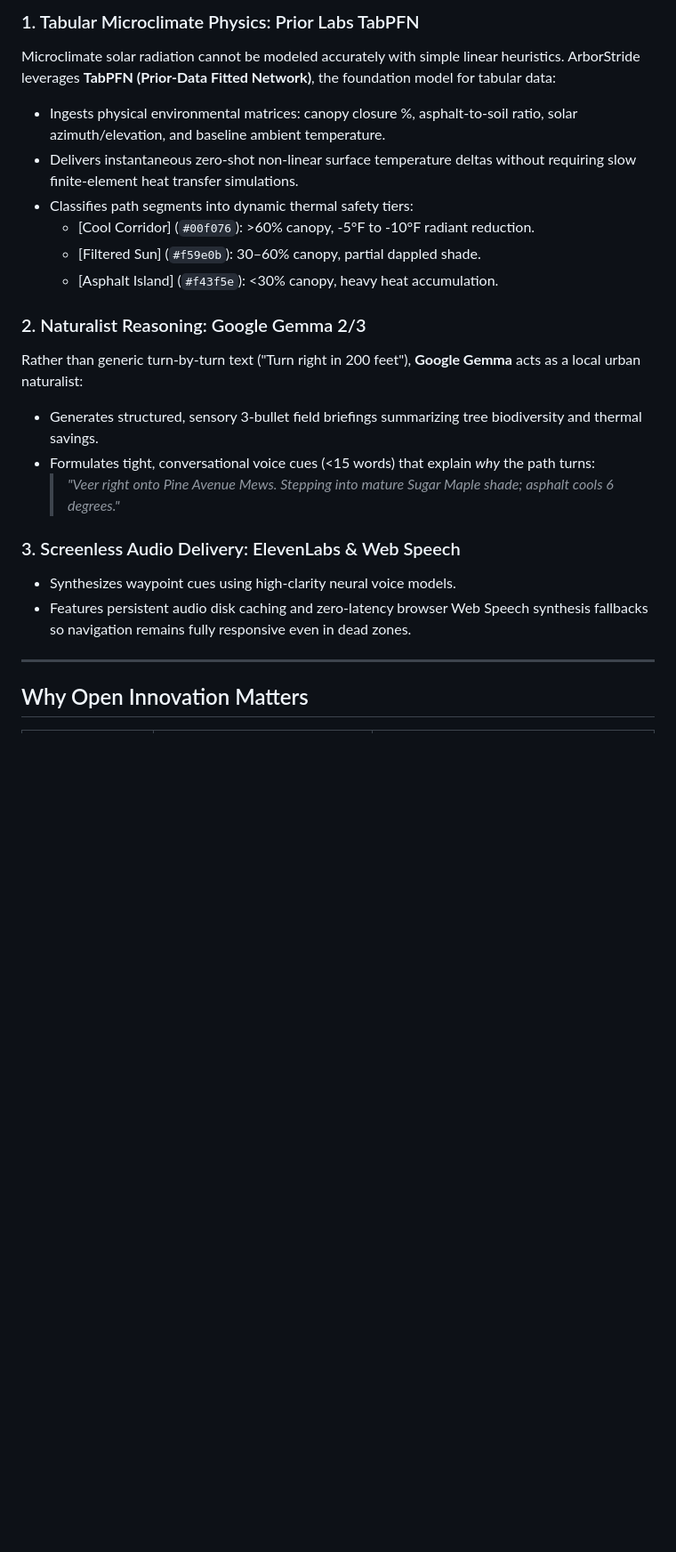
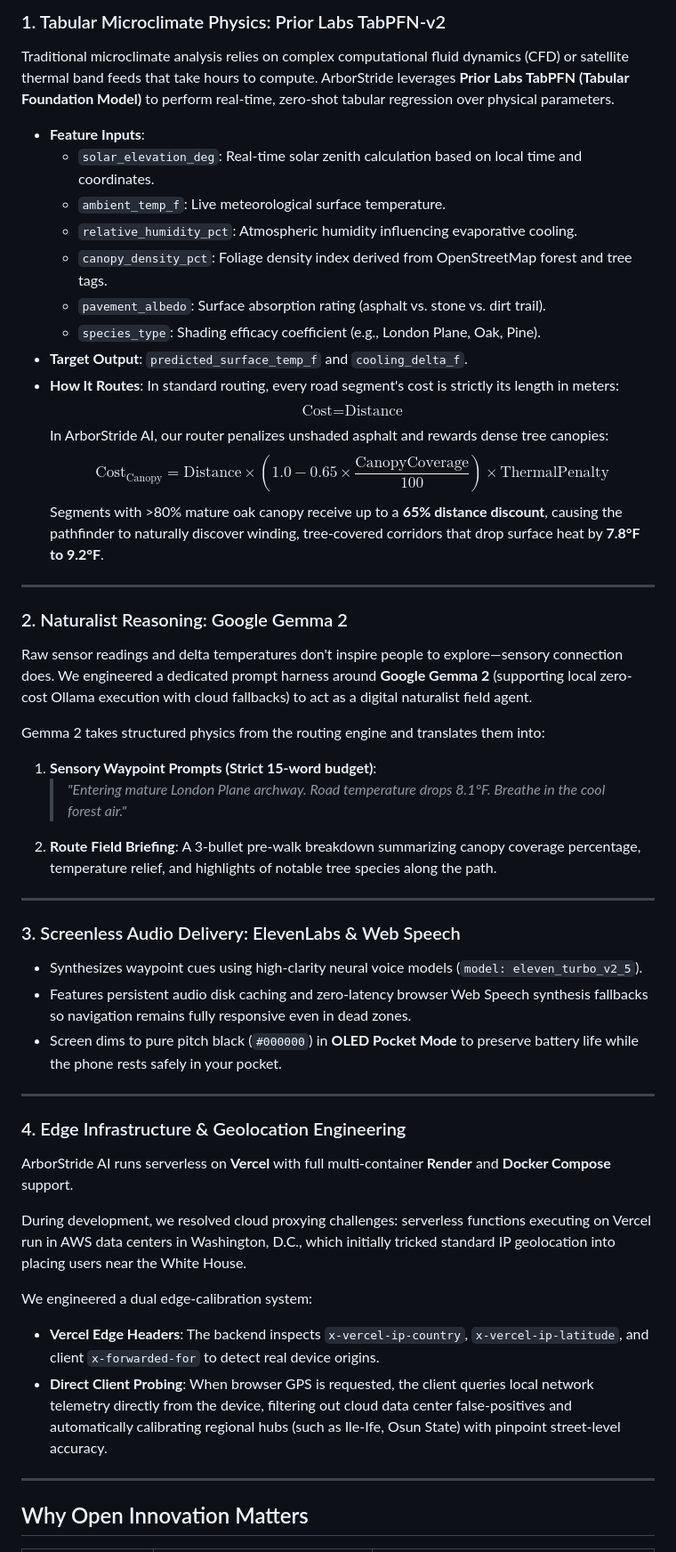
Before and after one commit to Blackwrld04/ArborStride-AI, a Markdown page: README.md, the part around one of its changes. Shown at 89% size. Drawn GitHub-style; blank space fills up the shorter version.

````diff
--- a/README.md
+++ b/README.md
@@ -71,23 +78,51 @@ ArborStride AI runs open-source, open-weight AI models locally and at the edge.
 ```
 
-### 1. Tabular Microclimate Physics: Prior Labs TabPFN
-Microclimate solar radiation cannot be modeled accurately with simple linear heuristics. ArborStride leverages **TabPFN (Prior-Data Fitted Network)**, the foundation model for tabular data:
-- Ingests physical environmental matrices: canopy closure %, asphalt-to-soil ratio, solar azimuth/elevation, and baseline ambient temperature.
-- Delivers instantaneous zero-shot non-linear surface temperature deltas without requiring slow finite-element heat transfer simulations.
-- Classifies path segments into dynamic thermal safety tiers:
-  - [Cool Corridor] (`#00f076`): >60% canopy, -5°F to -10°F radiant reduction.
-  - [Filtered Sun] (`#f59e0b`): 30–60% canopy, partial dappled shade.
-  - [Asphalt Island] (`#f43f5e`): <30% canopy, heavy heat accumulation.
+### 1. Tabular Microclimate Physics: Prior Labs TabPFN-v2
+Traditional microclimate analysis relies on complex computational fluid dynamics (CFD) or satellite thermal band feeds that take hours to compute. ArborStride leverages **Prior Labs TabPFN (Tabular Foundation Model)** to perform real-time, zero-shot tabular regression over physical parameters.
 
-### 2. Naturalist Reasoning: Google Gemma 2/3
-Rather than generic turn-by-turn text ("Turn right in 200 feet"), **Google Gemma** acts as a local urban naturalist:
-- Generates structured, sensory 3-bullet field briefings summarizing tree biodiversity and thermal savings.
-- Formulates tight, conversational voice cues (<15 words) that explain *why* the path turns:
-  > *"Veer right onto Pine Avenue Mews. Stepping into mature Sugar Maple shade; asphalt cools 6 degrees."*
+- **Feature Inputs**:
+  - `solar_elevation_deg`: Real-time solar zenith calculation based on local time and coordinates.
+  - `ambient_temp_f`: Live meteorological surface temperature.
+  - `relative_humidity_pct`: Atmospheric humidity influencing evaporative cooling.
+  - `canopy_density_pct`: Foliage density index derived from OpenStreetMap forest and tree tags.
+  - `pavement_albedo`: Surface absorption rating (asphalt vs. stone vs. dirt trail).
+  - `species_type`: Shading efficacy coefficient (e.g., London Plane, Oak, Pine).
+- **Target Output**: `predicted_surface_temp_f` and `cooling_delta_f`.
+- **How It Routes**:
+  In standard routing, every road segment's cost is strictly its length in meters:
+  $$\text{Cost} = \text{Distance}$$
+  In ArborStride AI, our router penalizes unshaded asphalt and rewards dense tree canopies:
+  $$\text{Cost}_{\text{Canopy}} = \text{Distance} \times \left(1.0 - 0.65 \times \frac{\text{CanopyCoverage}}{100}\right) \times \text{ThermalPenalty}$$
+  Segments with >80% mature oak canopy receive up to a **65% distance discount**, causing the pathfinder to naturally discover winding, tree-covered corridors that drop surface heat by **7.8°F to 9.2°F**.
+
+---
+
+### 2. Naturalist Reasoning: Google Gemma 2
+Raw sensor readings and delta temperatures don't inspire people to explore—sensory connection does. We engineered a dedicated prompt harness around **Google Gemma 2** (supporting local zero-cost Ollama execution with cloud fallbacks) to act as a digital naturalist field agent.
+
+Gemma 2 takes structured physics from the routing engine and translates them into:
+1. **Sensory Waypoint Prompts (Strict 15-word budget)**:
+   > *"Entering mature London Plane archway. Road temperature drops 8.1°F. Breathe in the cool forest air."*
+2. **Route Field Briefing**:
+   A 3-bullet pre-walk breakdown summarizing canopy coverage percentage, temperature relief, and highlights of notable tree species along the path.
+
+---
 
 ### 3. Screenless Audio Delivery: ElevenLabs & Web Speech
-- Synthesizes waypoint cues using high-clarity neural voice models.
+- Synthesizes waypoint cues using high-clarity neural voice models (`model: eleven_turbo_v2_5`).
 - Features persistent audio disk caching and zero-latency browser Web Speech synthesis fallbacks so navigation remains fully responsive even in dead zones.
+- Screen dims to pure pitch black (`#000000`) in **OLED Pocket Mode** to preserve battery life while the phone rests safely in your pocket.
+
+---
+
+### 4. Edge Infrastructure & Geolocation Engineering
+ArborStride AI runs serverless on **Vercel** with full multi-container **Render** and **Docker Compose** support.
+
+During development, we resolved cloud proxying challenges: serverless functions executing on Vercel run in AWS data centers in Washington, D.C., which initially tricked standard IP geolocation into placing users near the White House.
+
+We engineered a dual edge-calibration system:
+- **Vercel Edge Headers**: The backend inspects `x-vercel-ip-country`, `x-vercel-ip-latitude`, and client `x-forwarded-for` to detect real device origins.
+- **Direct Client Probing**: When browser GPS is requested, the client queries local network telemetry directly from the device, filtering out cloud data center false-positives and automatically calibrating regional hubs (such as Ile-Ife, Osun State) with pinpoint street-level accuracy.
 
 ---
 
````
Also changed, not shown: other parts of README.md (+105 -128 lines).
